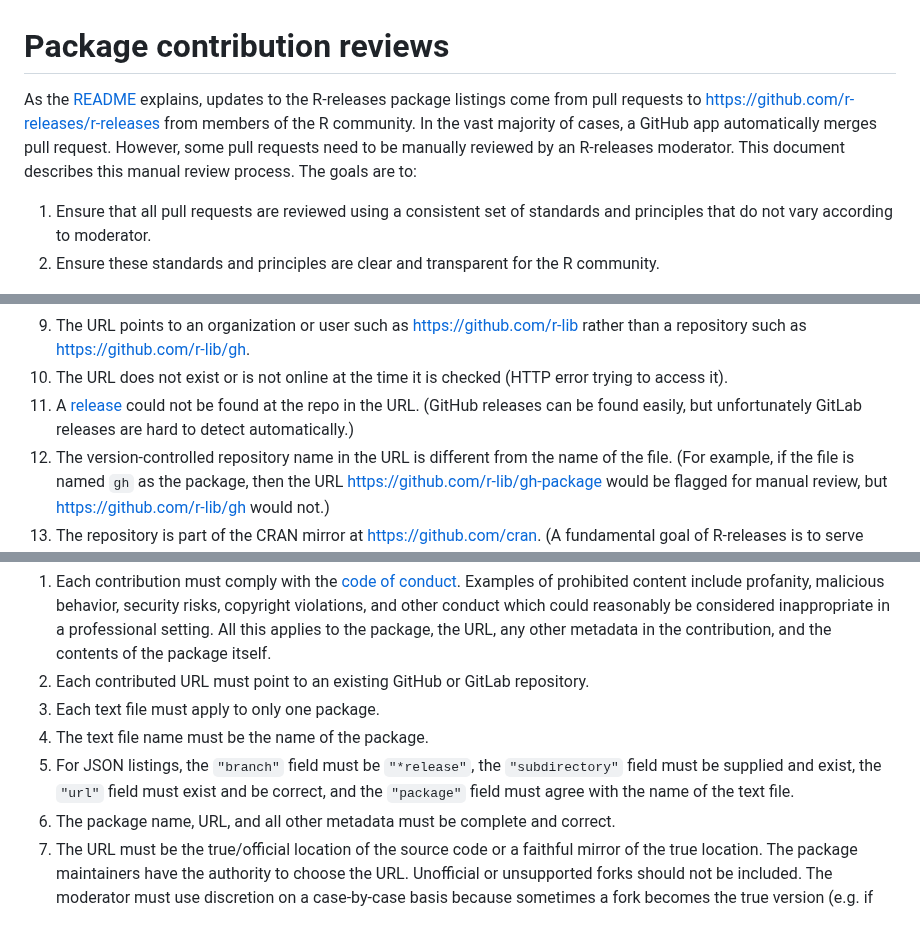
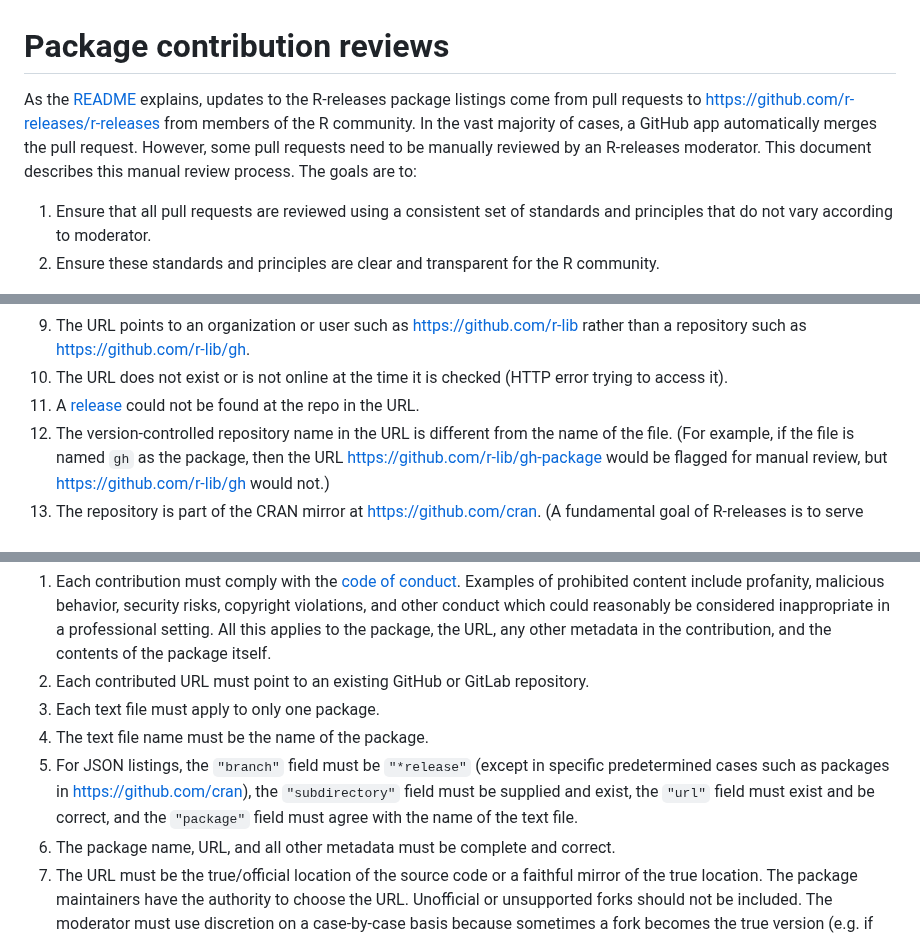
Before and after one commit to r-multiverse/help, a Markdown page: review.md, 3 parts joined by grey strips. Rendered like a GitHub page.

```diff
--- a/review.md
+++ b/review.md
@@ -1,6 +1,6 @@
 # Package contribution reviews
 
-As the [README](https://github.com/r-releases/help/blob/main/README.md) explains, updates to the R-releases package listings come from pull requests to https://github.com/r-releases/r-releases from members of the R community. In the vast majority of cases, a GitHub app automatically merges pull request. However, some pull requests need to be manually reviewed by an R-releases moderator. This document describes this manual review process. The goals are to:
+As the [README](https://github.com/r-releases/help/blob/main/README.md) explains, updates to the R-releases package listings come from pull requests to https://github.com/r-releases/r-releases from members of the R community. In the vast majority of cases, a GitHub app automatically merges the pull request. However, some pull requests need to be manually reviewed by an R-releases moderator. This document describes this manual review process. The goals are to:
 
 1. Ensure that all pull requests are reviewed using a consistent set of standards and principles that do not vary according to moderator.
 2. Ensure these standards and principles are clear and transparent for the R community.
@@ -26,7 +26,7 @@ The pull request is automatically flagged for manual review if:
 1. The domain of the URL is anything other than github.com or gitlab.com.
 1. The URL points to an organization or user such as https://github.com/r-lib rather than a repository such as https://github.com/r-lib/gh.
 1. The URL does not exist or is not online at the time it is checked (HTTP error trying to access it).
-1. A [release](https://docs.github.com/en/repositories/releasing-projects-on-github/about-releases) could not be found at the repo in the URL. (GitHub releases can be found easily, but unfortunately GitLab releases are hard to detect automatically.)
+1. A [release](https://docs.github.com/en/repositories/releasing-projects-on-github/about-releases) could not be found at the repo in the URL.
 1. The version-controlled repository name in the URL is different from the name of the file. (For example, if the file is named `gh` as the package, then the URL https://github.com/r-lib/gh-package would be flagged for manual review, but https://github.com/r-lib/gh would not.)
 1. The repository is part of the CRAN mirror at https://github.com/cran. (A fundamental goal of R-releases is to serve complete package dependency chains without reliance on third-party repositories as far as possible.)
 1. The package is also on CRAN, and the URL in the pull request cannot be found in the `DESCRIPTION` file of the latest CRAN release.
@@ -39,7 +39,7 @@ If a pull request is flagged for manual review, an R-releases moderator will rea
 1. Each contributed URL must point to an existing GitHub or GitLab repository.
 1. Each text file must apply to only one package.
 1. The text file name must be the name of the package.
-1. For JSON listings, the `"branch"` field must be `"*release"`, the `"subdirectory"` field must be supplied and exist, the `"url"` field must exist and be correct, and the `"package"` field must agree with the name of the text file.
+1. For JSON listings, the `"branch"` field must be `"*release"` (except in specific predetermined cases such as packages in https://github.com/cran), the `"subdirectory"` field must be supplied and exist, the `"url"` field must exist and be correct, and the `"package"` field must agree with the name of the text file.
 1. The package name, URL, and all other metadata must be complete and correct.
 1. The URL must be the true/official location of the source code or a faithful mirror of the true location. The package maintainers have the authority to choose the URL. Unofficial or unsupported forks should not be included. The moderator must use discretion on a case-by-case basis because sometimes a fork becomes the true version (e.g. if the original maintainer abandons a package and becomes unreachable indefinitely).
 1. The URL must have a release on GitHub or GitLab so R-universe can process the package without error. As a last resort, if the maintainer does not provide their own releases, a repository from the CRAN mirror at https://github.com/cran may be registered.
```
